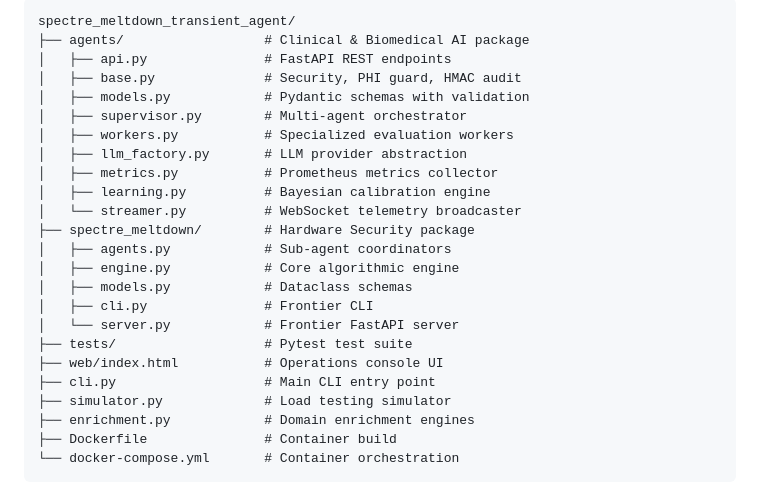
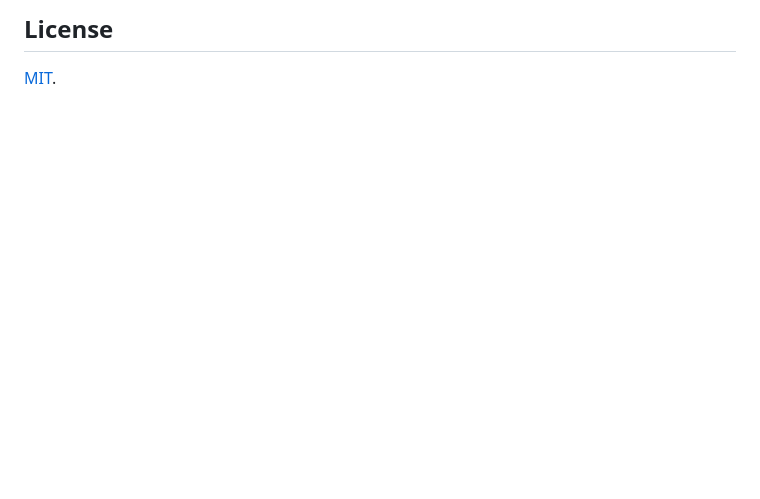
Before and after one commit to abusuraihsakhri/spectre-meltdown-transient-agent, a Markdown page: README.md, the part around one of its changes. Drawn GitHub-style; blank space fills up the shorter version.

````diff
--- a/README.md
+++ b/README.md
@@ -146,27 +78,4 @@ docker-compose up -d
 
-```
-spectre_meltdown_transient_agent/
-├── agents/                  # Clinical & Biomedical AI package
-│   ├── api.py               # FastAPI REST endpoints
-│   ├── base.py              # Security, PHI guard, HMAC audit
-│   ├── models.py            # Pydantic schemas with validation
-│   ├── supervisor.py        # Multi-agent orchestrator
-│   ├── workers.py           # Specialized evaluation workers
-│   ├── llm_factory.py       # LLM provider abstraction
-│   ├── metrics.py           # Prometheus metrics collector
-│   ├── learning.py          # Bayesian calibration engine
-│   └── streamer.py          # WebSocket telemetry broadcaster
-├── spectre_meltdown/        # Hardware Security package
-│   ├── agents.py            # Sub-agent coordinators
-│   ├── engine.py            # Core algorithmic engine
-│   ├── models.py            # Dataclass schemas
-│   ├── cli.py               # Frontier CLI
-│   └── server.py            # Frontier FastAPI server
-├── tests/                   # Pytest test suite
-├── web/index.html           # Operations console UI
-├── cli.py                   # Main CLI entry point
-├── simulator.py             # Load testing simulator
-├── enrichment.py            # Domain enrichment engines
-├── Dockerfile               # Container build
-└── docker-compose.yml       # Container orchestration
-```
+## License
+
+[MIT](LICENSE).
````
Also changed, not shown: other parts of README.md (+46 -114 lines).
